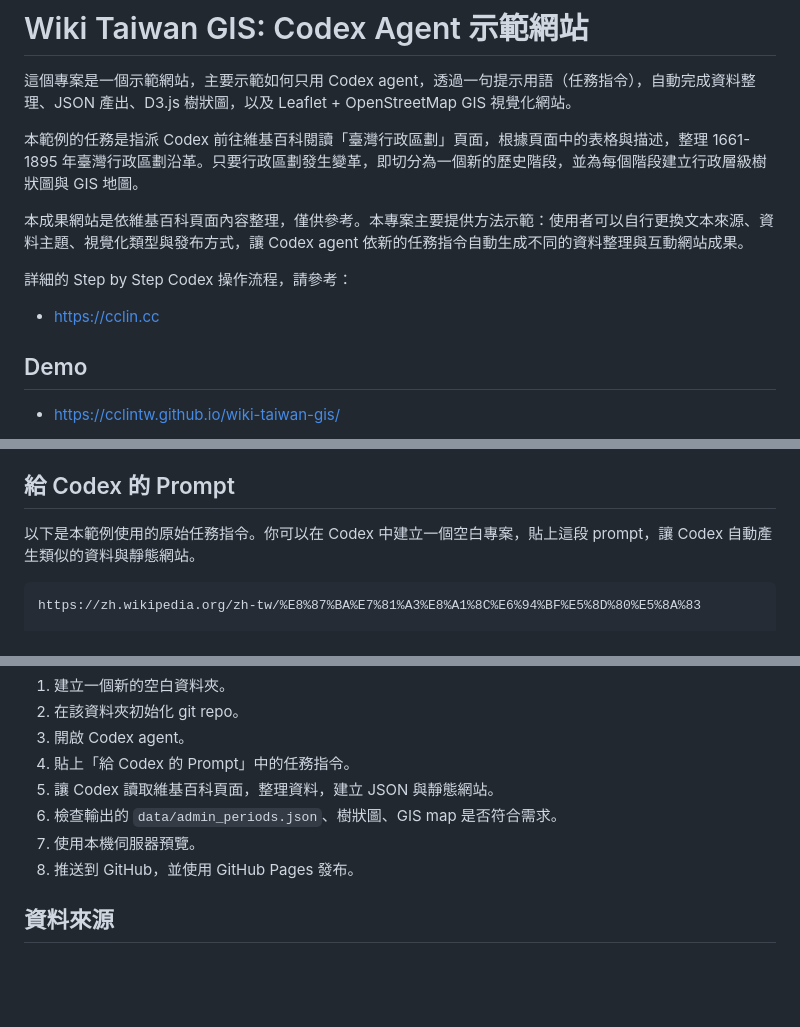
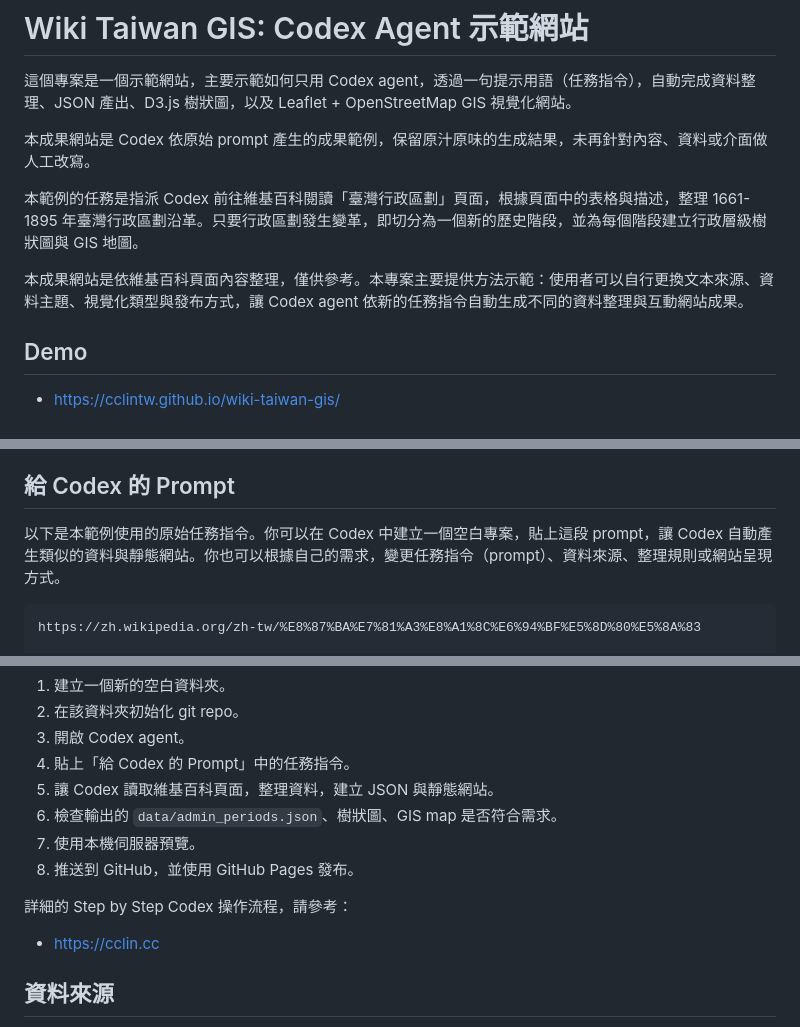
Before and after one commit to cclintw/wiki-taiwan-gis, a Markdown page: README.md, 3 parts joined by grey strips. Drawn GitHub-style; blank space fills up the shorter version.

Commit message:
Refine README Codex workflow notes

````diff
--- a/README.md
+++ b/README.md
@@ -2,13 +2,11 @@
 
 這個專案是一個示範網站，主要示範如何只用 Codex agent，透過一句提示用語（任務指令），自動完成資料整理、JSON 產出、D3.js 樹狀圖，以及 Leaflet + OpenStreetMap GIS 視覺化網站。
 
+本成果網站是 Codex 依原始 prompt 產生的成果範例，保留原汁原味的生成結果，未再針對內容、資料或介面做人工改寫。
+
 本範例的任務是指派 Codex 前往維基百科閱讀「臺灣行政區劃」頁面，根據頁面中的表格與描述，整理 1661-1895 年臺灣行政區劃沿革。只要行政區劃發生變革，即切分為一個新的歷史階段，並為每個階段建立行政層級樹狀圖與 GIS 地圖。
 
 本成果網站是依維基百科頁面內容整理，僅供參考。本專案主要提供方法示範：使用者可以自行更換文本來源、資料主題、視覺化類型與發布方式，讓 Codex agent 依新的任務指令自動生成不同的資料整理與互動網站成果。
-
-詳細的 Step by Step Codex 操作流程，請參考：
-
-- https://cclin.cc
 
 ## Demo
 
@@ -36,7 +34,7 @@
 
 ## 給 Codex 的 Prompt
 
-以下是本範例使用的原始任務指令。你可以在 Codex 中建立一個空白專案，貼上這段 prompt，讓 Codex 自動產生類似的資料與靜態網站。
+以下是本範例使用的原始任務指令。你可以在 Codex 中建立一個空白專案，貼上這段 prompt，讓 Codex 自動產生類似的資料與靜態網站。你也可以根據自己的需求，變更任務指令（prompt）、資料來源、整理規則或網站呈現方式。
 
 ```txt
 https://zh.wikipedia.org/zh-tw/%E8%87%BA%E7%81%A3%E8%A1%8C%E6%94%BF%E5%8D%80%E5%8A%83
@@ -86,6 +84,10 @@ http://localhost:8000/
 7. 使用本機伺服器預覽。
 8. 推送到 GitHub，並使用 GitHub Pages 發布。
 
+詳細的 Step by Step Codex 操作流程，請參考：
+
+- https://cclin.cc
+
 ## 資料來源
 
 - 維基百科：臺灣行政區劃
````
